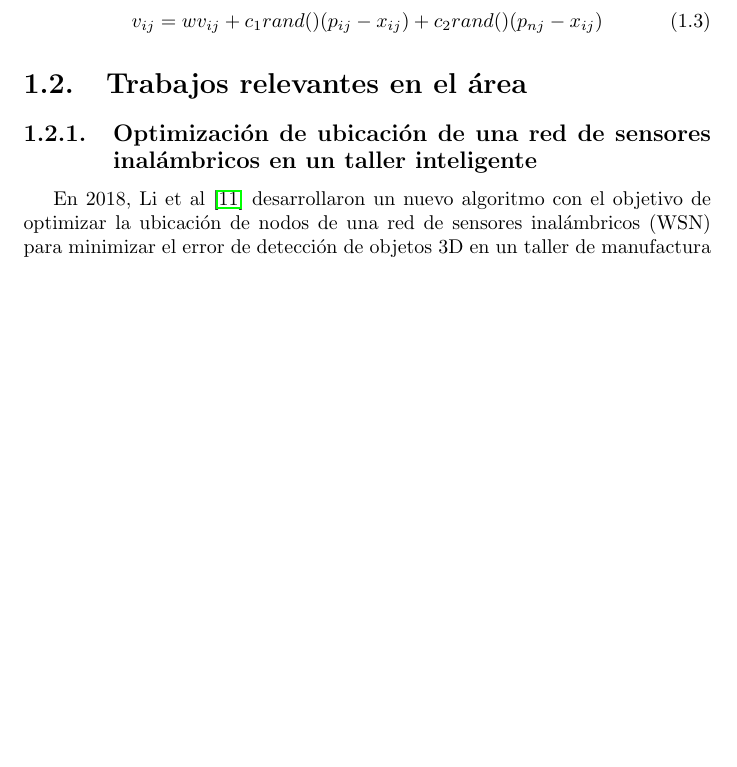
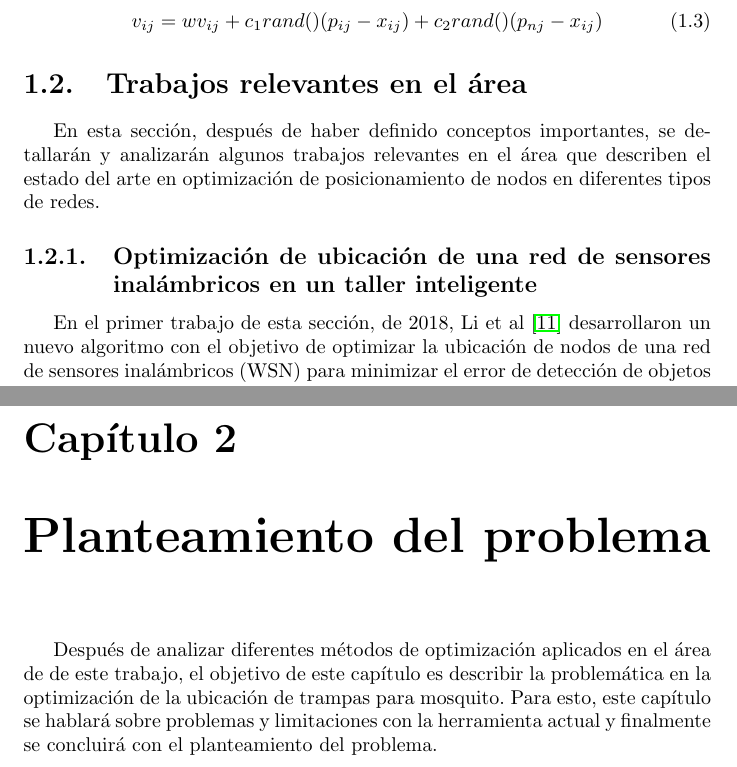
Before and after one commit to Topi99/tesina, a LaTeX document (tesina/tesina.tex): part of page 7 of 14 before the commit and two parts of pages 7 and 14 of 16 after it, the two joined at a grey line, cut so that both start at the same text, the shorter picture padded with empty space. Compiled offline with pdfLaTeX.

Commit message:
:shipit:

```diff
--- a/tesina/tesina.tex
+++ b/tesina/tesina.tex
@@ -139,9 +143,15 @@
     \end{equation}
 
 \section{Trabajos relevantes en el área}
+  En esta sección, después de haber definido conceptos importantes, se
+  detallarán y analizarán algunos trabajos relevantes en el área que describen
+  el estado del arte en optimización de posicionamiento de nodos en diferentes
+  tipos de redes.
+
   \subsection{Optimización de ubicación de una red de sensores inalámbricos en
     un taller inteligente}
-    En 2018, Li et al \cite{3DAFAO} desarrollaron un nuevo algoritmo con el
+    En el primer trabajo de esta sección, de 2018, Li et al \cite{3DAFAO}
+    desarrollaron un nuevo algoritmo con el
     objetivo de optimizar la ubicación de nodos de una red de sensores
     inalámbricos (WSN) para minimizar el error de detección de objetos 3D en un
     taller de manufactura inteligente.
@@ -356,8 +367,14 @@
   posibilidad de mejorar la optimización de la ubicación de las trampas para
   mosquitos.
 
+\chapter{Planteamiento del problema}
+  Después de analizar diferentes métodos de optimización aplicados en el área de
+  de este trabajo, el objetivo de este capítulo es describir la problemática en
+  la optimización de la ubicación de trampas para mosquito. Para esto, este
+  capítulo se hablará sobre problemas y limitaciones con la herramienta actual
+  y finalmente se concluirá con el planteamiento del problema.
 
-% \chapter{Problema y justificación}
+
 
 % \chapter{Solución}
 
```
Also changed, not shown: tesina/tesina.pdf, tesina/tesina.tex (15 more changed lines), 4 other files.
